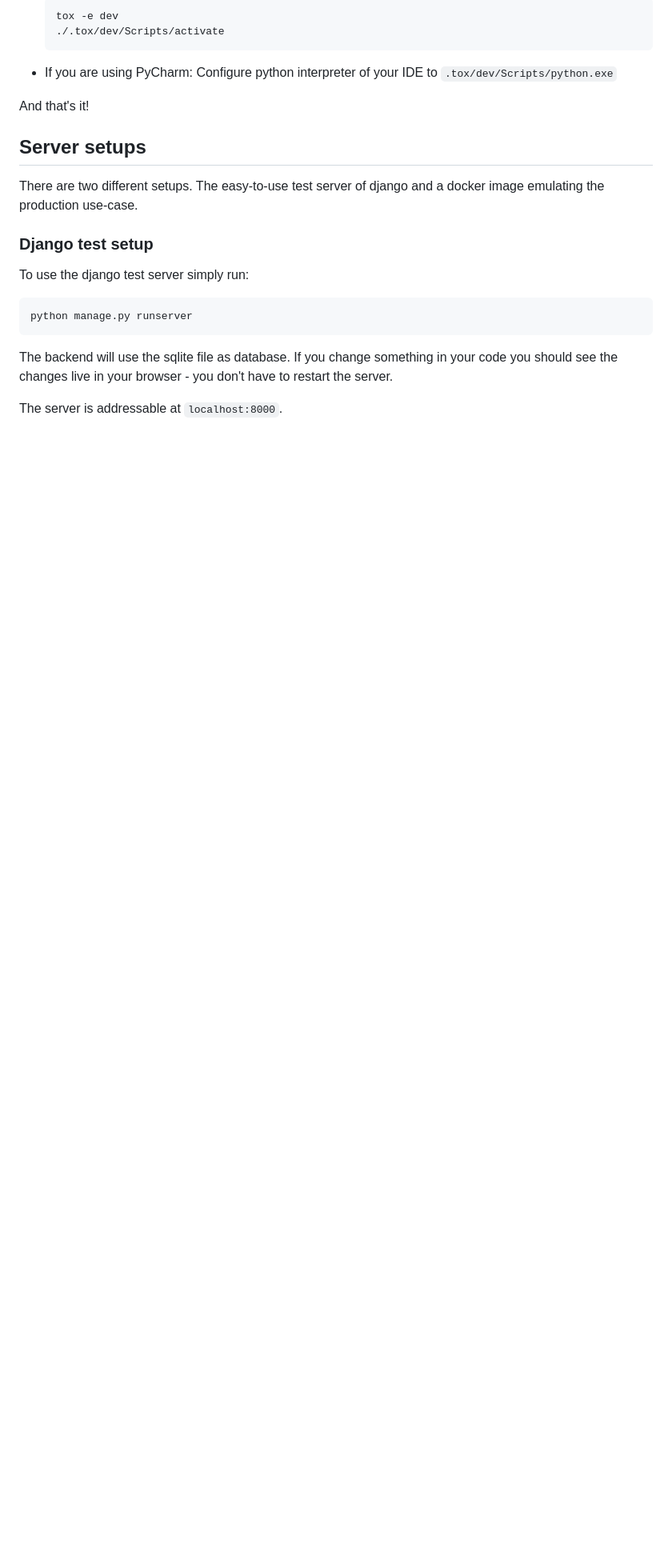
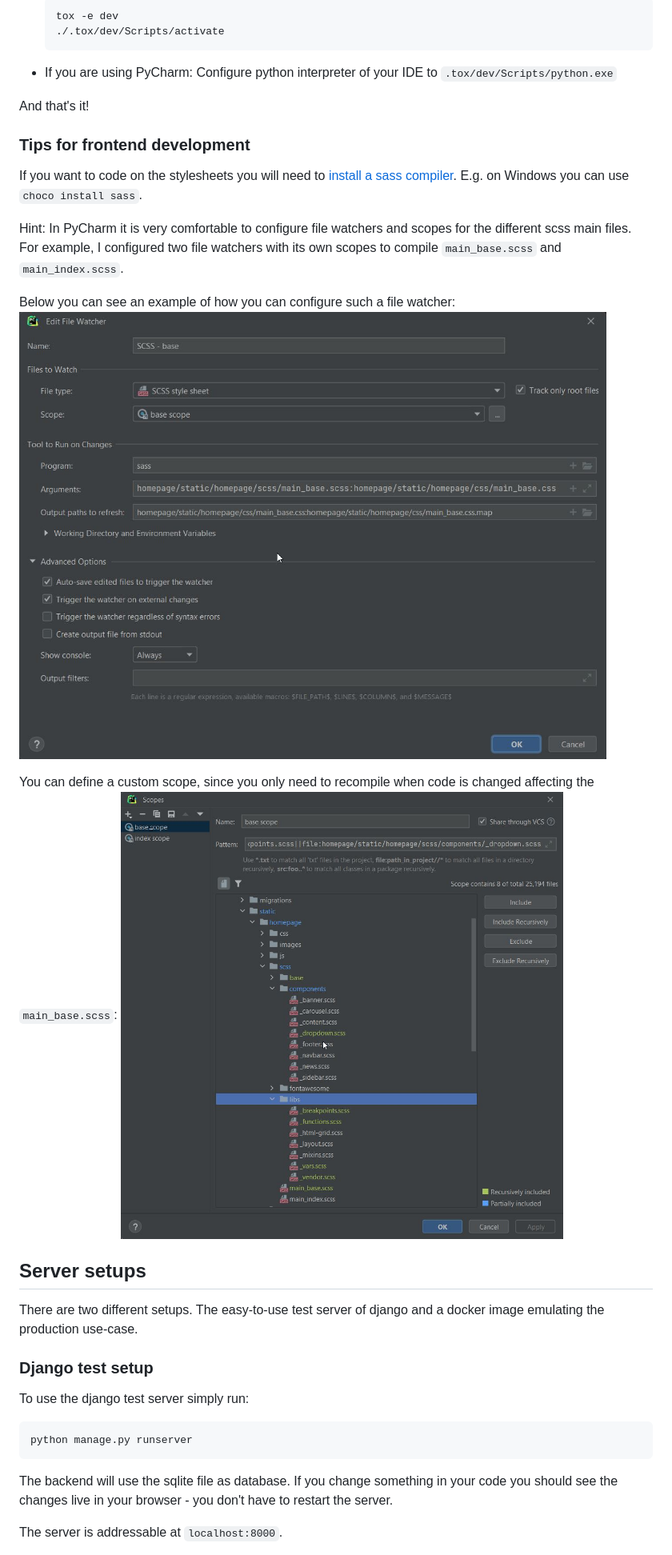
Before and after one commit to lord-haffi/PulpScience, a Markdown page: README.md, the part around the change printed below. Shown: that part at 80% size. Drawn GitHub-style; pictures changed too: readme_screenshot_file_watcher.jpg (added), readme_screenshot_scope.jpg (added); blank space fills up the shorter version.

Commit message:
Update README (#23)
* Add .tox folder to gitignore

* Update README

```diff
--- a/README.md
+++ b/README.md
@@ -17,6 +21,20 @@ To clone and contribute to this project please follow these steps:
 - If you are using PyCharm: Configure python interpreter of your IDE to `.tox/dev/Scripts/python.exe`
 
 And that's it!
+
+### Tips for frontend development
+
+If you want to code on the stylesheets you will need to [install a sass compiler](https://sass-lang.com/install).
+E.g. on Windows you can use `choco install sass`.
+
+Hint: In PyCharm it is very comfortable to configure file watchers and scopes for the different scss main files.
+For example, I configured two file watchers with its own scopes to compile `main_base.scss` and `main_index.scss`.
+
+Below you can see an example of how you can configure such a file watcher:
+![Screenshot of file watcher](readme_screenshot_file_watcher.jpg "Configuration to automatically compile `main_base.scss`.")
+
+You can define a custom scope, since you only need to recompile when code is changed affecting the `main_base.scss`:
+![Screenshot of file watcher scope](readme_screenshot_scope.jpg "Add only files to the scope imported by `main_base.scss`.")
 
 ## Server setups
 There are two different setups. The easy-to-use test server of django
```
Also changed, not shown: other parts of README.md (+10 -1 lines), 1 other file.
